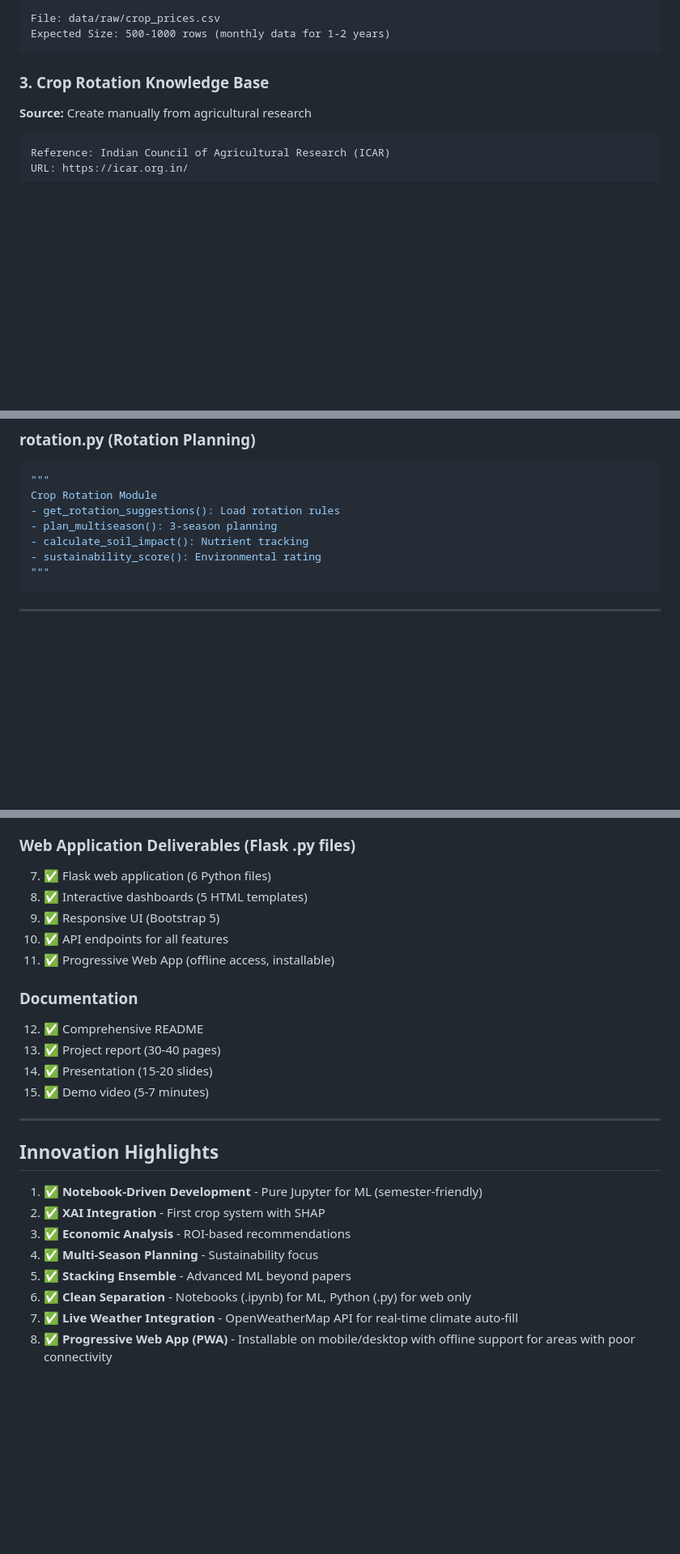
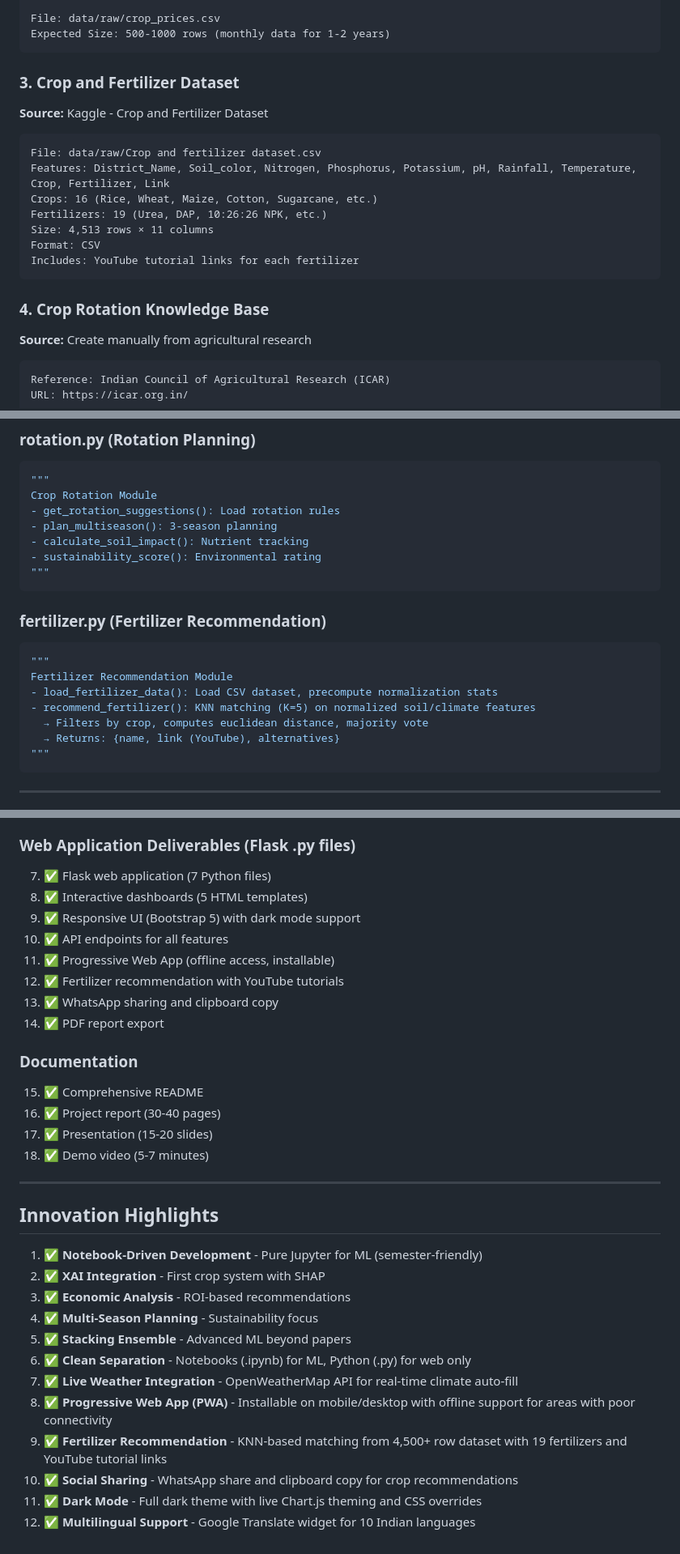
Before and after one commit to x-neon-nexus-o/AI-Powered-Crop-Recommendation-System-with-Explainable-AI-and-Economic-Analysis, a Markdown page: README.md, 3 parts joined by grey strips. Shown at 81% size. Drawn GitHub-style; blank space fills up the shorter version.

Commit message:
feat: Update README to include fertilizer recommendation feature and enhance project description

````diff
--- a/README.md
+++ b/README.md
@@ -309,7 +334,19 @@ File: data/raw/crop_prices.csv
 Expected Size: 500-1000 rows (monthly data for 1-2 years)
 ```
 
-### **3. Crop Rotation Knowledge Base**
+### **3. Crop and Fertilizer Dataset**
+**Source:** Kaggle - Crop and Fertilizer Dataset
+```
+File: data/raw/Crop and fertilizer dataset.csv
+Features: District_Name, Soil_color, Nitrogen, Phosphorus, Potassium, pH, Rainfall, Temperature, Crop, Fertilizer, Link
+Crops: 16 (Rice, Wheat, Maize, Cotton, Sugarcane, etc.)
+Fertilizers: 19 (Urea, DAP, 10:26:26 NPK, etc.)
+Size: 4,513 rows × 11 columns
+Format: CSV
+Includes: YouTube tutorial links for each fertilizer
+```
+
+### **4. Crop Rotation Knowledge Base**
 **Source:** Create manually from agricultural research
 ```
 Reference: Indian Council of Agricultural Research (ICAR)
@@ -672,6 +711,17 @@ Crop Rotation Module
 - plan_multiseason(): 3-season planning
 - calculate_soil_impact(): Nutrient tracking
 - sustainability_score(): Environmental rating
+"""
+```
+
+### **fertilizer.py** (Fertilizer Recommendation)
+```python
+"""
+Fertilizer Recommendation Module
+- load_fertilizer_data(): Load CSV dataset, precompute normalization stats
+- recommend_fertilizer(): KNN matching (K=5) on normalized soil/climate features
+  → Filters by crop, computes euclidean distance, majority vote
+  → Returns: {name, link (YouTube), alternatives}
 """
 ```
 
@@ -787,17 +837,20 @@ python app.py
 6. ✅ Model comparison report
 
 ### **Web Application Deliverables (Flask .py files)**
-7. ✅ Flask web application (6 Python files)
+7. ✅ Flask web application (7 Python files)
 8. ✅ Interactive dashboards (5 HTML templates)
-9. ✅ Responsive UI (Bootstrap 5)
+9. ✅ Responsive UI (Bootstrap 5) with dark mode support
 10. ✅ API endpoints for all features
 11. ✅ Progressive Web App (offline access, installable)
+12. ✅ Fertilizer recommendation with YouTube tutorials
+13. ✅ WhatsApp sharing and clipboard copy
+14. ✅ PDF report export
 
 ### **Documentation**
-12. ✅ Comprehensive README
-13. ✅ Project report (30-40 pages)
-14. ✅ Presentation (15-20 slides)
-15. ✅ Demo video (5-7 minutes)
+15. ✅ Comprehensive README
+16. ✅ Project report (30-40 pages)
+17. ✅ Presentation (15-20 slides)
+18. ✅ Demo video (5-7 minutes)
 
 ***
 
@@ -811,3 +864,7 @@ python app.py
 6. ✅ **Clean Separation** - Notebooks (.ipynb) for ML, Python (.py) for web only
 7. ✅ **Live Weather Integration** - OpenWeatherMap API for real-time climate auto-fill
 8. ✅ **Progressive Web App (PWA)** - Installable on mobile/desktop with offline support for areas with poor connectivity
+9. ✅ **Fertilizer Recommendation** - KNN-based matching from 4,500+ row dataset with 19 fertilizers and YouTube tutorial links
+10. ✅ **Social Sharing** - WhatsApp share and clipboard copy for crop recommendations
+11. ✅ **Dark Mode** - Full dark theme with live Chart.js theming and CSS overrides
+12. ✅ **Multilingual Support** - Google Translate widget for 10 Indian languages
````
Also changed, not shown: other parts of README.md (+31 -4 lines).
